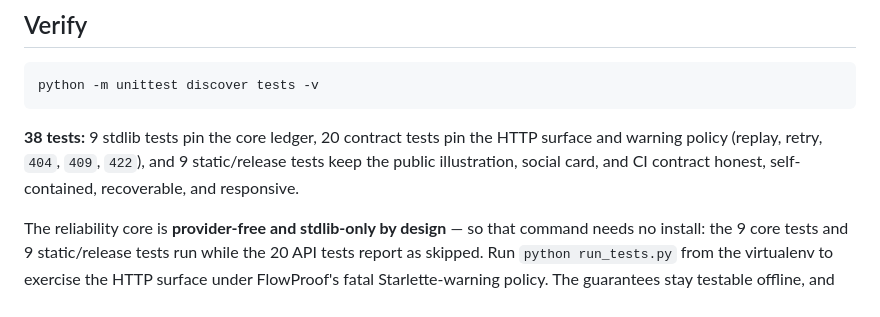
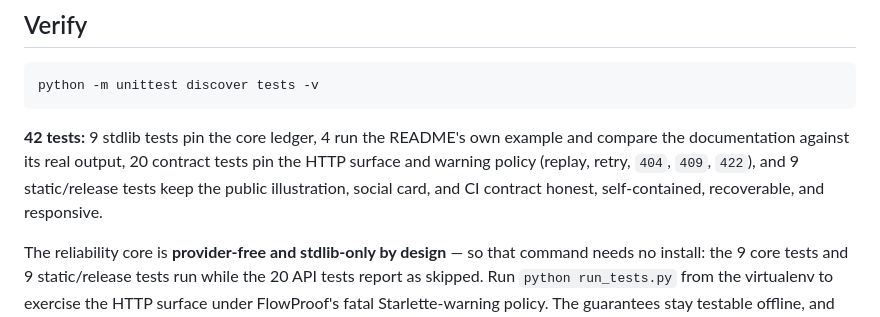
Before and after one commit to Lancimoun/flowproof, a Markdown page: README.md, the part around the change. Drawn GitHub-style.

Commit message:
README: correct a stale test count that nothing was checking
Said 38 tests; the suite runs 42. The four added in iteration 206 - which run the
README own example and compare the docs against its real output - were never
added to the breakdown, so the sentence undercounted its own newest feature.

It survived because the external checker could not see this repo at all: the
fleet ruler row had been rewritten in prose that its parser could not read, so
flowproof silently dropped out of the comparison. A missing entry meant "skip",
not "cannot verify". Both the parser and that skip were fixed the same day.

9 core + 4 README-example + 20 HTTP contract + 9 static/release = 42.

Co-Authored-By: Claude Opus 5 <noreply@anthropic.com>

````diff
--- a/README.md
+++ b/README.md
@@ -117,7 +117,7 @@ curl -X POST http://127.0.0.1:8000/webhooks \
 python -m unittest discover tests -v
 ```
 
-**38 tests:** 9 stdlib tests pin the core ledger, 20 contract tests pin the HTTP surface and warning policy (replay, retry, `404`, `409`, `422`), and 9 static/release tests keep the public illustration, social card, and CI contract honest, self-contained, recoverable, and responsive.
+**42 tests:** 9 stdlib tests pin the core ledger, 4 run the README's own example and compare the documentation against its real output, 20 contract tests pin the HTTP surface and warning policy (replay, retry, `404`, `409`, `422`), and 9 static/release tests keep the public illustration, social card, and CI contract honest, self-contained, recoverable, and responsive.
 
 The reliability core is **provider-free and stdlib-only by design** — so that command needs no install: the 9 core tests and 9 static/release tests run while the 20 API tests report as skipped. Run `python run_tests.py` from the virtualenv to exercise the HTTP surface under FlowProof's fatal Starlette-warning policy. The guarantees stay testable offline, and the FastAPI and future AI adapters sit thinly around them.
 
````
